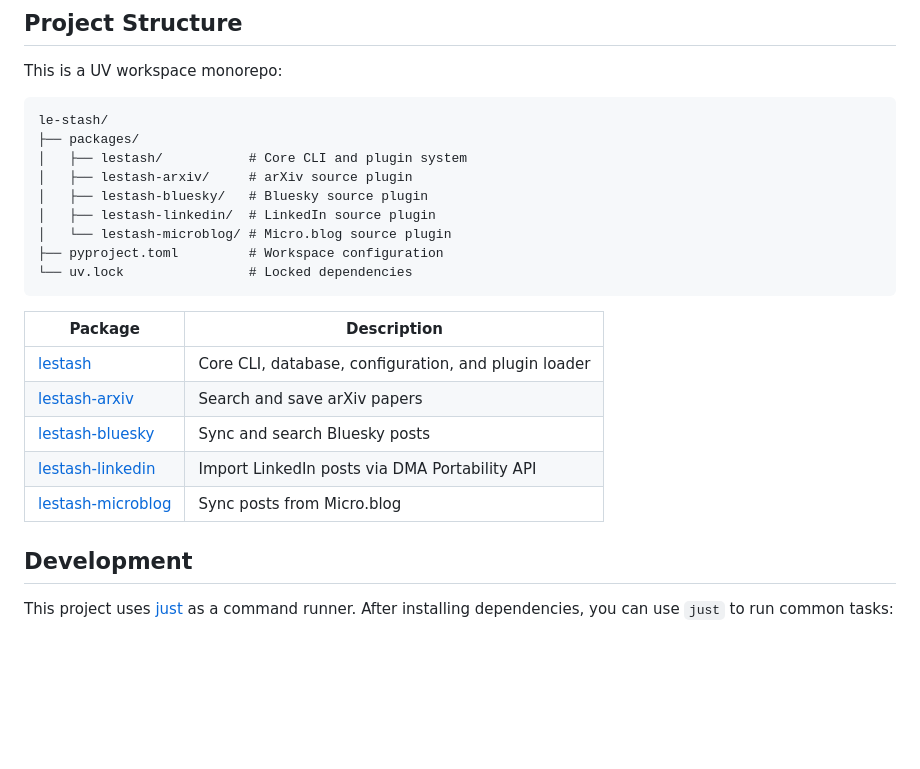
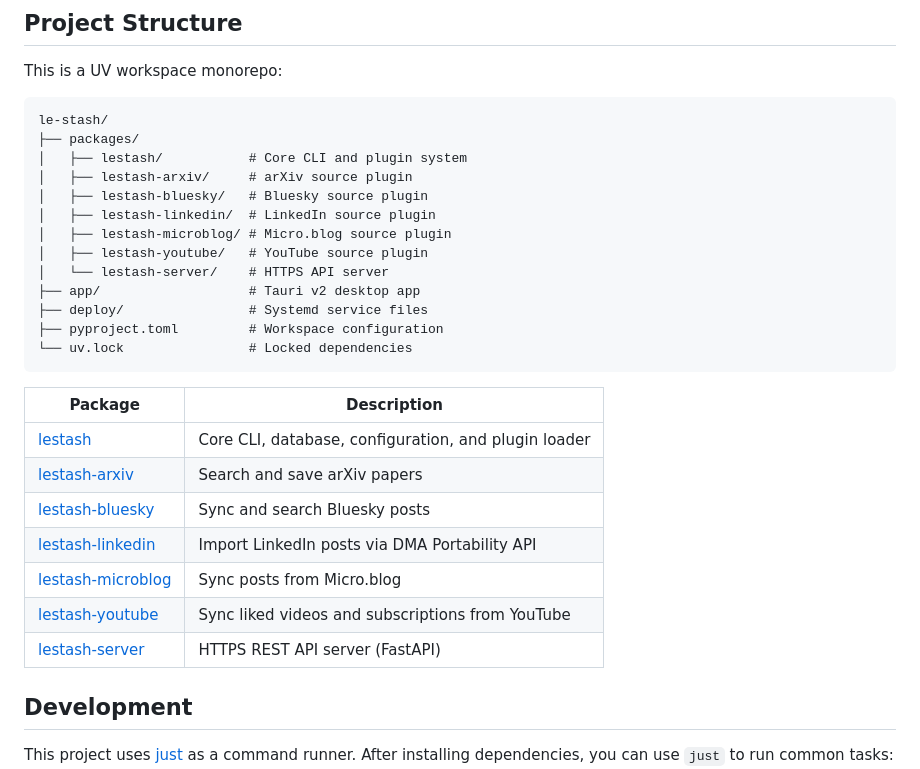
Before and after one commit to thompsonson/lestash, a Markdown page: README.md, the part around one of its changes. GitHub-like rendering; blank space fills up the shorter version.

````diff
--- a/README.md
+++ b/README.md
@@ -76,7 +78,11 @@ le-stash/
 │   ├── lestash-arxiv/     # arXiv source plugin
 │   ├── lestash-bluesky/   # Bluesky source plugin
 │   ├── lestash-linkedin/  # LinkedIn source plugin
-│   └── lestash-microblog/ # Micro.blog source plugin
+│   ├── lestash-microblog/ # Micro.blog source plugin
+│   ├── lestash-youtube/   # YouTube source plugin
+│   └── lestash-server/    # HTTPS API server
+├── app/                   # Tauri v2 desktop app
+├── deploy/                # Systemd service files
 ├── pyproject.toml         # Workspace configuration
 └── uv.lock                # Locked dependencies
 ```
@@ -88,6 +94,8 @@ le-stash/
 | [lestash-bluesky](packages/lestash-bluesky/) | Sync and search Bluesky posts |
 | [lestash-linkedin](packages/lestash-linkedin/) | Import LinkedIn posts via DMA Portability API |
 | [lestash-microblog](packages/lestash-microblog/) | Sync posts from Micro.blog |
+| [lestash-youtube](packages/lestash-youtube/) | Sync liked videos and subscriptions from YouTube |
+| [lestash-server](packages/lestash-server/) | HTTPS REST API server (FastAPI) |
 
 ## Development
 
````
Also changed, not shown: other parts of README.md (+42 -0 lines).
